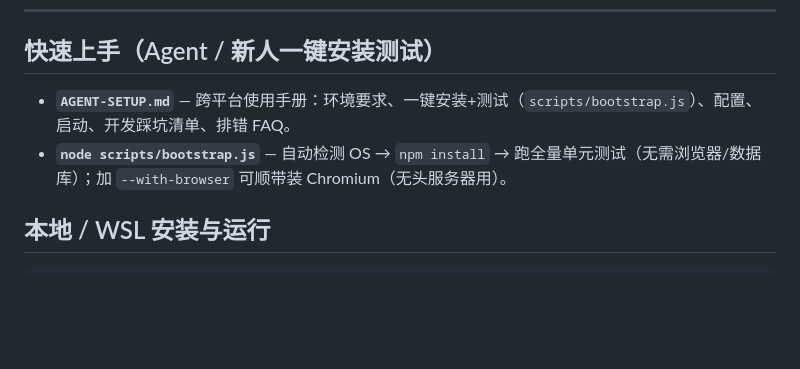
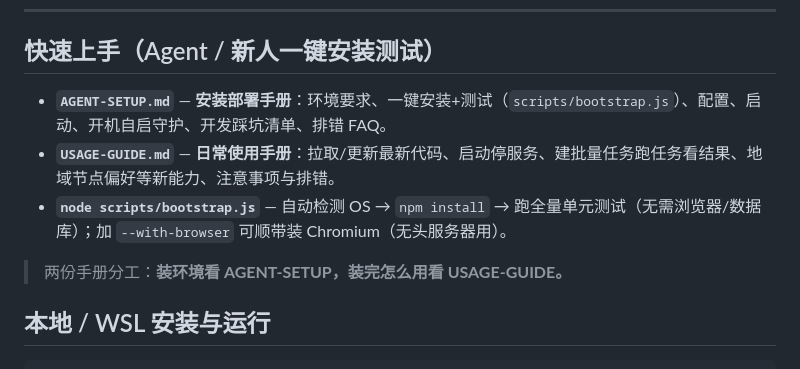
Before and after one commit to rexdcw-cpu/autoclaw, a Markdown page: README.md, the part around the change. Rendered like a GitHub page; blank space fills up the shorter version.

```diff
--- a/README.md
+++ b/README.md
@@ -81,8 +81,11 @@ autoclaw/
 
 ## 快速上手（Agent / 新人一键安装测试）
 
-- **`AGENT-SETUP.md`** — 跨平台使用手册：环境要求、一键安装+测试（`scripts/bootstrap.js`）、配置、启动、开发踩坑清单、排错 FAQ。
+- **`AGENT-SETUP.md`** — **安装部署手册**：环境要求、一键安装+测试（`scripts/bootstrap.js`）、配置、启动、开机自启守护、开发踩坑清单、排错 FAQ。
+- **`USAGE-GUIDE.md`** — **日常使用手册**：拉取/更新最新代码、启动停服务、建批量任务跑任务看结果、地域节点偏好等新能力、注意事项与排错。
 - **`node scripts/bootstrap.js`** — 自动检测 OS → `npm install` → 跑全量单元测试（无需浏览器/数据库）；加 `--with-browser` 可顺带装 Chromium（无头服务器用）。
+
+> 两份手册分工：**装环境看 AGENT-SETUP，装完怎么用看 USAGE-GUIDE。**
 
 ## 本地 / WSL 安装与运行
 
```
Also changed, not shown: AGENT-SETUP.md (+4 -1 lines), USAGE-GUIDE.md (added, +294 -0 lines).
